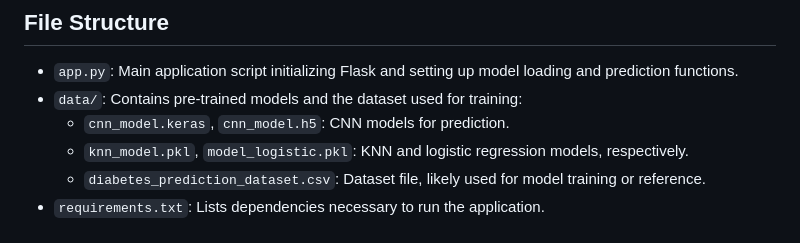
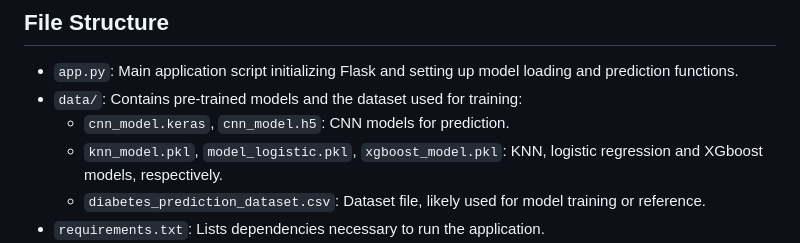
Before and after one commit to Priyangshu713/Diabetes_Predictions-, a Markdown page: README.md, the part around the change. Drawn GitHub-style.

```diff
--- a/README.md
+++ b/README.md
@@ -15,7 +15,7 @@ This project is a **Diabetes Prediction Web Application** built using Flask. It
 - `app.py`: Main application script initializing Flask and setting up model loading and prediction functions.
 - `data/`: Contains pre-trained models and the dataset used for training:
   - `cnn_model.keras`, `cnn_model.h5`: CNN models for prediction.
-  - `knn_model.pkl`, `model_logistic.pkl`: KNN and logistic regression models, respectively.
+  - `knn_model.pkl`, `model_logistic.pkl`, `xgboost_model.pkl`: KNN, logistic regression and XGboost models, respectively.
   - `diabetes_prediction_dataset.csv`: Dataset file, likely used for model training or reference.
 - `requirements.txt`: Lists dependencies necessary to run the application.
 - `static/`: Contains frontend assets, including CSS for styling (`style.css`), JavaScript for client-side interactions (`script.js`), and a favicon (`favicon.ico`).
```
